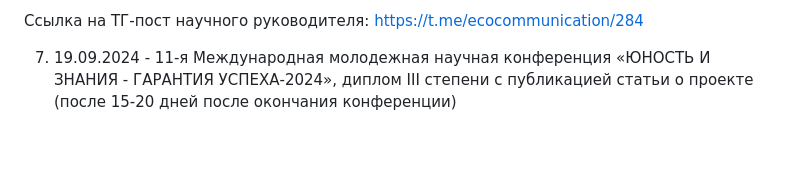
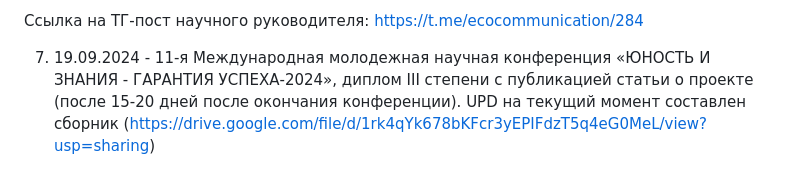
Before and after one commit to Vampirus555/VKR, a Markdown page: README.md, the part around the change. Rendered like a GitHub page; blank space fills up the shorter version.

```diff
--- a/README.md
+++ b/README.md
@@ -43,4 +43,4 @@ Key words: aggregator website, web application, park events.
 
 Ссылка на ТГ-пост научного руководителя: https://t.me/ecocommunication/284
 
-7) 19.09.2024 - 11-я Международная молодежная научная конференция «ЮНОСТЬ И ЗНАНИЯ - ГАРАНТИЯ УСПЕХА-2024», диплом III степени с публикацией статьи о проекте (после 15-20 дней после окончания конференции)
+7) 19.09.2024 - 11-я Международная молодежная научная конференция «ЮНОСТЬ И ЗНАНИЯ - ГАРАНТИЯ УСПЕХА-2024», диплом III степени с публикацией статьи о проекте (после 15-20 дней после окончания конференции). UPD на текущий момент составлен сборник (https://drive.google.com/file/d/1rk4qYk678bKFcr3yEPIFdzT5q4eG0MeL/view?usp=sharing)
```
